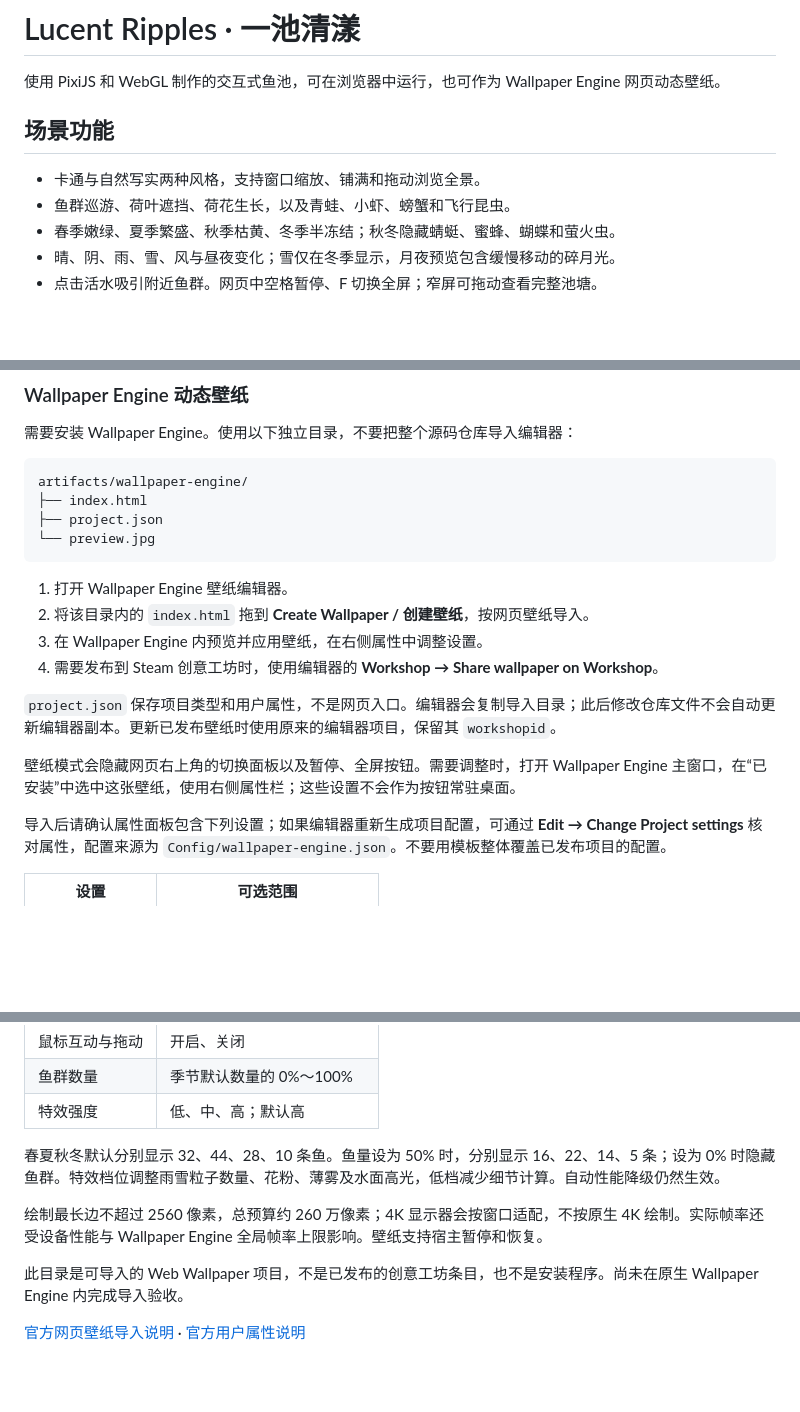
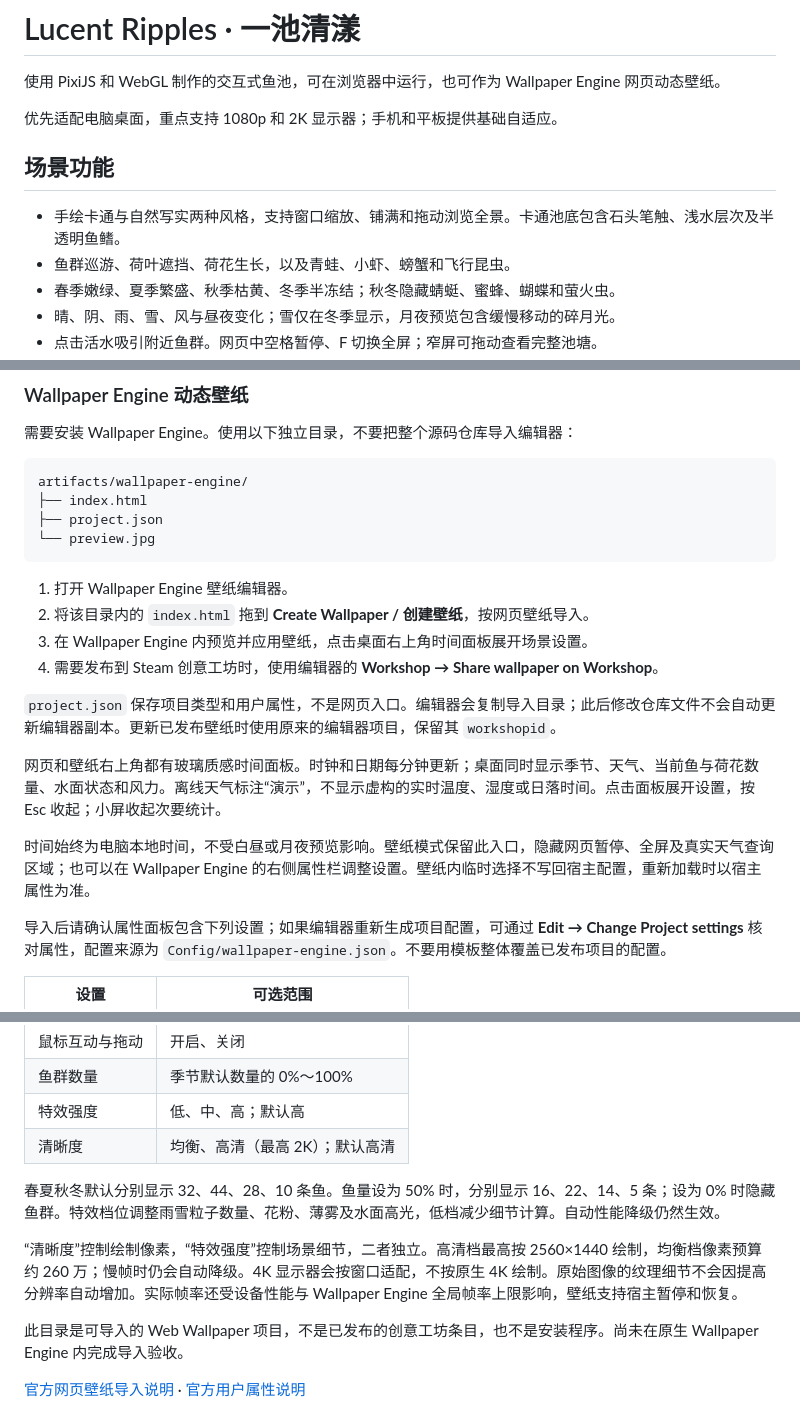
Before and after one commit to shawns-yao/Lucent-Ripples, a Markdown page: README.md, 3 parts joined by grey strips. Drawn GitHub-style; blank space fills up the shorter version.

Commit message:
docs: 更新桌面面板清晰度与素材说明

```diff
--- a/README.md
+++ b/README.md
@@ -2,9 +2,11 @@
 
 使用 PixiJS 和 WebGL 制作的交互式鱼池，可在浏览器中运行，也可作为 Wallpaper Engine 网页动态壁纸。
 
+优先适配电脑桌面，重点支持 1080p 和 2K 显示器；手机和平板提供基础自适应。
+
 ## 场景功能
 
-- 卡通与自然写实两种风格，支持窗口缩放、铺满和拖动浏览全景。
+- 手绘卡通与自然写实两种风格，支持窗口缩放、铺满和拖动浏览全景。卡通池底包含石头笔触、浅水层次及半透明鱼鳍。
 - 鱼群巡游、荷叶遮挡、荷花生长，以及青蛙、小虾、螃蟹和飞行昆虫。
 - 春季嫩绿、夏季繁盛、秋季枯黄、冬季半冻结；秋冬隐藏蜻蜓、蜜蜂、蝴蝶和萤火虫。
 - 晴、阴、雨、雪、风与昼夜变化；雪仅在冬季显示，月夜预览包含缓慢移动的碎月光。
@@ -36,12 +38,14 @@ artifacts/wallpaper-engine/
 
 1. 打开 Wallpaper Engine 壁纸编辑器。
 2. 将该目录内的 `index.html` 拖到 **Create Wallpaper / 创建壁纸**，按网页壁纸导入。
-3. 在 Wallpaper Engine 内预览并应用壁纸，在右侧属性中调整设置。
+3. 在 Wallpaper Engine 内预览并应用壁纸，点击桌面右上角时间面板展开场景设置。
 4. 需要发布到 Steam 创意工坊时，使用编辑器的 **Workshop → Share wallpaper on Workshop**。
 
 `project.json` 保存项目类型和用户属性，不是网页入口。编辑器会复制导入目录；此后修改仓库文件不会自动更新编辑器副本。更新已发布壁纸时使用原来的编辑器项目，保留其 `workshopid`。
 
-壁纸模式会隐藏网页右上角的切换面板以及暂停、全屏按钮。需要调整时，打开 Wallpaper Engine 主窗口，在“已安装”中选中这张壁纸，使用右侧属性栏；这些设置不会作为按钮常驻桌面。
+网页和壁纸右上角都有玻璃质感时间面板。时钟和日期每分钟更新；桌面同时显示季节、天气、当前鱼与荷花数量、水面状态和风力。离线天气标注“演示”，不显示虚构的实时温度、湿度或日落时间。点击面板展开设置，按 Esc 收起；小屏收起次要统计。
+
+时间始终为电脑本地时间，不受白昼或月夜预览影响。壁纸模式保留此入口，隐藏网页暂停、全屏及真实天气查询区域；也可以在 Wallpaper Engine 的右侧属性栏调整设置。壁纸内临时选择不写回宿主配置，重新加载时以宿主属性为准。
 
 导入后请确认属性面板包含下列设置；如果编辑器重新生成项目配置，可通过 **Edit → Change Project settings** 核对属性，配置来源为 `Config/wallpaper-engine.json`。不要用模板整体覆盖已发布项目的配置。
 
@@ -56,10 +60,11 @@ artifacts/wallpaper-engine/
 | 鼠标互动与拖动 | 开启、关闭 |
 | 鱼群数量 | 季节默认数量的 0%～100% |
 | 特效强度 | 低、中、高；默认高 |
+| 清晰度 | 均衡、高清（最高 2K）；默认高清 |
 
 春夏秋冬默认分别显示 32、44、28、10 条鱼。鱼量设为 50% 时，分别显示 16、22、14、5 条；设为 0% 时隐藏鱼群。特效档位调整雨雪粒子数量、花粉、薄雾及水面高光，低档减少细节计算。自动性能降级仍然生效。
 
-绘制最长边不超过 2560 像素，总预算约 260 万像素；4K 显示器会按窗口适配，不按原生 4K 绘制。实际帧率还受设备性能与 Wallpaper Engine 全局帧率上限影响。壁纸支持宿主暂停和恢复。
+“清晰度”控制绘制像素，“特效强度”控制场景细节，二者独立。高清档最高按 2560×1440 绘制，均衡档像素预算约 260 万；慢帧时仍会自动降级。4K 显示器会按窗口适配，不按原生 4K 绘制。原始图像的纹理细节不会因提高分辨率自动增加。实际帧率还受设备性能与 Wallpaper Engine 全局帧率上限影响，壁纸支持宿主暂停和恢复。
 
 此目录是可导入的 Web Wallpaper 项目，不是已发布的创意工坊条目，也不是安装程序。尚未在原生 Wallpaper Engine 内完成导入验收。
 
```
Also changed, not shown: TODO.md (+5 -1 lines).
